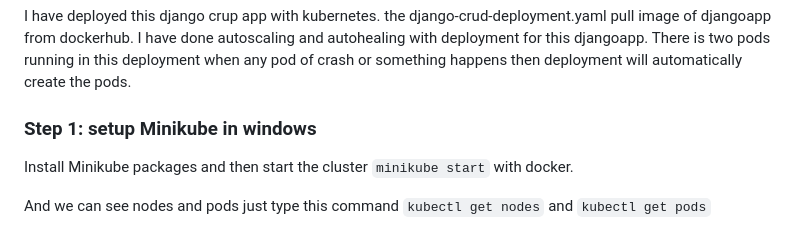
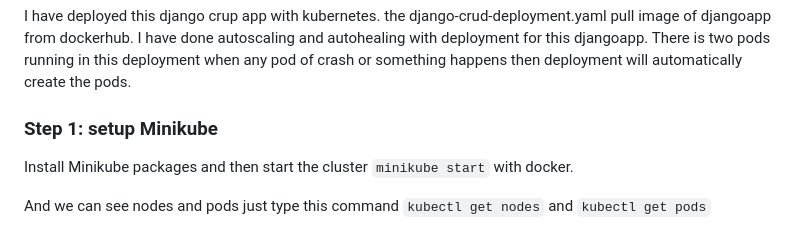
Before and after one commit to Nidhi-Bharti2407/Django-CRUD-App-with-Docker-Compose, a Markdown page: README.md, the part around the change. GitHub-like rendering.

```diff
--- a/README.md
+++ b/README.md
@@ -51,7 +51,7 @@ when image is successfully build then push this image on docker hub
 
 I have deployed this django crup app with kubernetes. the django-crud-deployment.yaml pull image of djangoapp from dockerhub. I have done autoscaling and autohealing with deployment for this djangoapp. There is two pods running in this deployment when any pod of crash or something happens then deployment will automatically create the pods.
 
-### Step 1: setup Minikube in windows
+### Step 1: setup Minikube
 
 Install Minikube packages and then start the cluster `minikube start` with docker.
 
```
